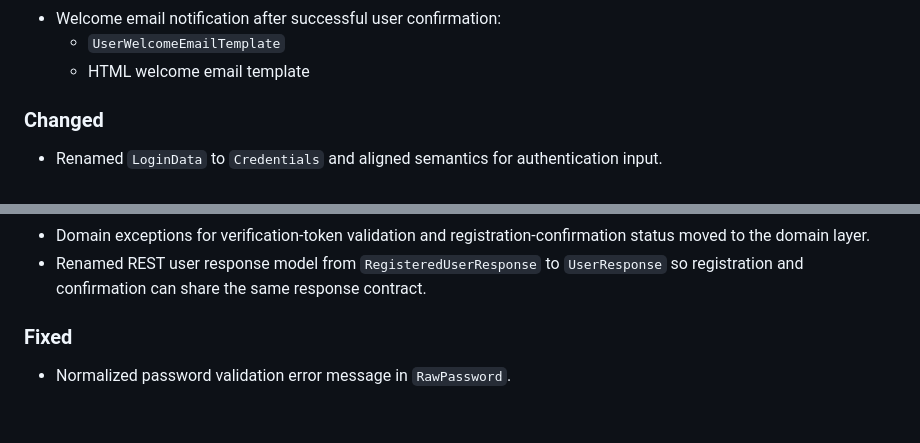
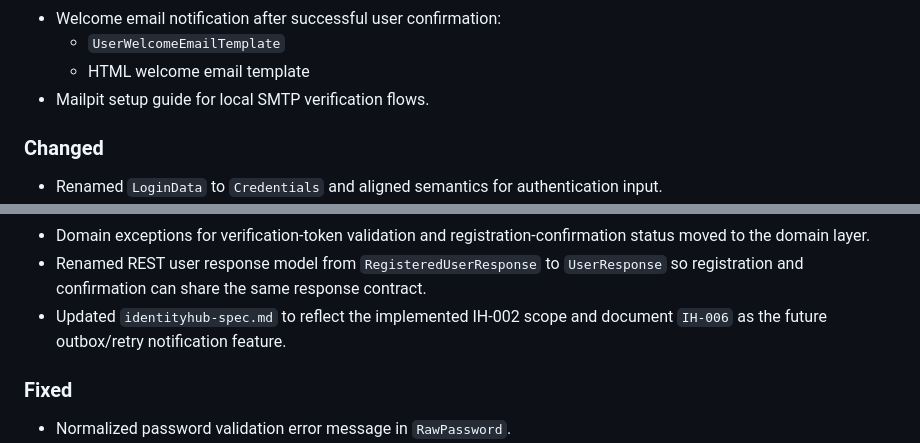
Before and after one commit to andrestamatto/identity-hub, a Markdown page: docs/CHANGELOG.md, 2 parts joined by grey strips. Rendered like a GitHub page; blank space fills up the shorter version.

```diff
--- a/docs/CHANGELOG.md
+++ b/docs/CHANGELOG.md
@@ -77,6 +77,7 @@ All notable changes to this project will be documented in this file.
 - Welcome email notification after successful user confirmation:
   - `UserWelcomeEmailTemplate`
   - HTML welcome email template
+- Mailpit setup guide for local SMTP verification flows.
 
 ### Changed
 - Renamed `LoginData` to `Credentials` and aligned semantics for authentication input.
@@ -117,6 +118,7 @@ All notable changes to this project will be documented in this file.
 - Application use cases now publish domain/application events through a `DomainEventPublisher` output port instead of depending directly on Spring.
 - Domain exceptions for verification-token validation and registration-confirmation status moved to the domain layer.
 - Renamed REST user response model from `RegisteredUserResponse` to `UserResponse` so registration and confirmation can share the same response contract.
+- Updated `identityhub-spec.md` to reflect the implemented IH-002 scope and document `IH-006` as the future outbox/retry notification feature.
 
 ### Fixed
 - Normalized password validation error message in `RawPassword`.
```
Also changed, not shown: docs/guides/mailpit.md (added, +100 -0 lines), docs/identityhub-spec.md (+38 -3 lines).
